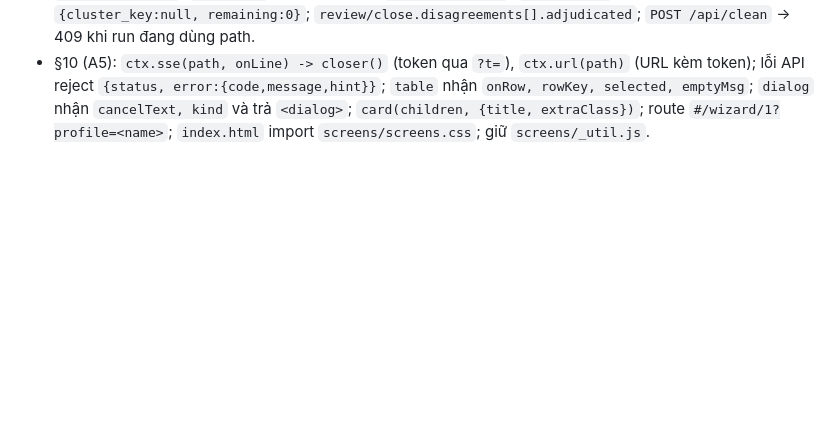
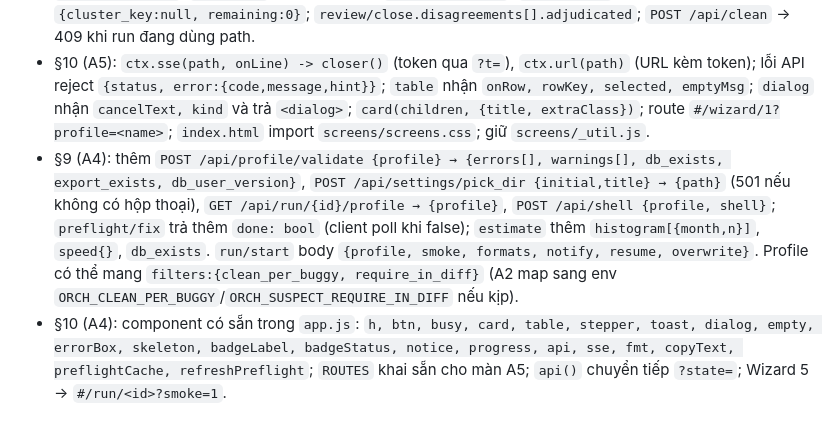
Before and after one commit to quangh0409/tool-scan-commit, a Markdown page: CONTRACTS.md, the part around the change. Drawn GitHub-style; blank space fills up the shorter version.

Commit message:
CONTRACTS §12: hiệu chỉnh của A4
Co-Authored-By: Claude Fable 5.1 <noreply@anthropic.com>

```diff
--- a/CONTRACTS.md
+++ b/CONTRACTS.md
@@ -179,3 +179,5 @@ Mọi lệnh in JSON khi `--json`. Exit code: 0 ok · 1 lỗi tham số · 2 l
 - `config.reload()` tồn tại; `--profile` áp env TRƯỚC argparse; `clone_or_update` fetch mỗi lần (offline → cảnh báo), tên clone `owner__repo` (giữ tên cũ nếu origin khớp).
 - §9 (A5): thêm `GET /api/results/{id}/raw?path=` (text thô; 404), `POST /api/open {path}` (mở thư mục; 501 nếu không hỗ trợ), `POST /api/results/{id}/features`, `POST /api/results/{id}/relabel` (chỉ experiment), `POST /api/run/{id}/resume {workers?}`; `overview.raw_by_tool{}`; `export.exists`, `export.manifest`; `/api/runs` summary thêm `relabeled: bool`; `review/next` hết mẫu → `{cluster_key:null, remaining:0}`; `review/close.disagreements[].adjudicated`; `POST /api/clean` → 409 khi run đang dùng path.
 - §10 (A5): `ctx.sse(path, onLine) -> closer()` (token qua `?t=`), `ctx.url(path)` (URL kèm token); lỗi API reject `{status, error:{code,message,hint}}`; `table` nhận `onRow, rowKey, selected, emptyMsg`; `dialog` nhận `cancelText, kind` và trả `<dialog>`; `card(children, {title, extraClass})`; route `#/wizard/1?profile=<name>`; `index.html` import `screens/screens.css`; giữ `screens/_util.js`.
+- §9 (A4): thêm `POST /api/profile/validate {profile} → {errors[], warnings[], db_exists, export_exists, db_user_version}`, `POST /api/settings/pick_dir {initial,title} → {path}` (501 nếu không có hộp thoại), `GET /api/run/{id}/profile → {profile}`, `POST /api/shell {profile, shell}`; `preflight/fix` trả thêm `done: bool` (client poll khi false); `estimate` thêm `histogram[{month,n}]`, `speed{}`, `db_exists`. `run/start` body `{profile, smoke, formats, notify, resume, overwrite}`. Profile có thể mang `filters:{clean_per_buggy, require_in_diff}` (A2 map sang env `ORCH_CLEAN_PER_BUGGY`/`ORCH_SUSPECT_REQUIRE_IN_DIFF` nếu kịp).
+- §10 (A4): component có sẵn trong `app.js`: `h, btn, busy, card, table, stepper, toast, dialog, empty, errorBox, skeleton, badgeLabel, badgeStatus, notice, progress, api, sse, fmt, copyText, preflightCache, refreshPreflight`; `ROUTES` khai sẵn cho màn A5; `api()` chuyển tiếp `?state=`; Wizard 5 → `#/run/<id>?smoke=1`.
```
